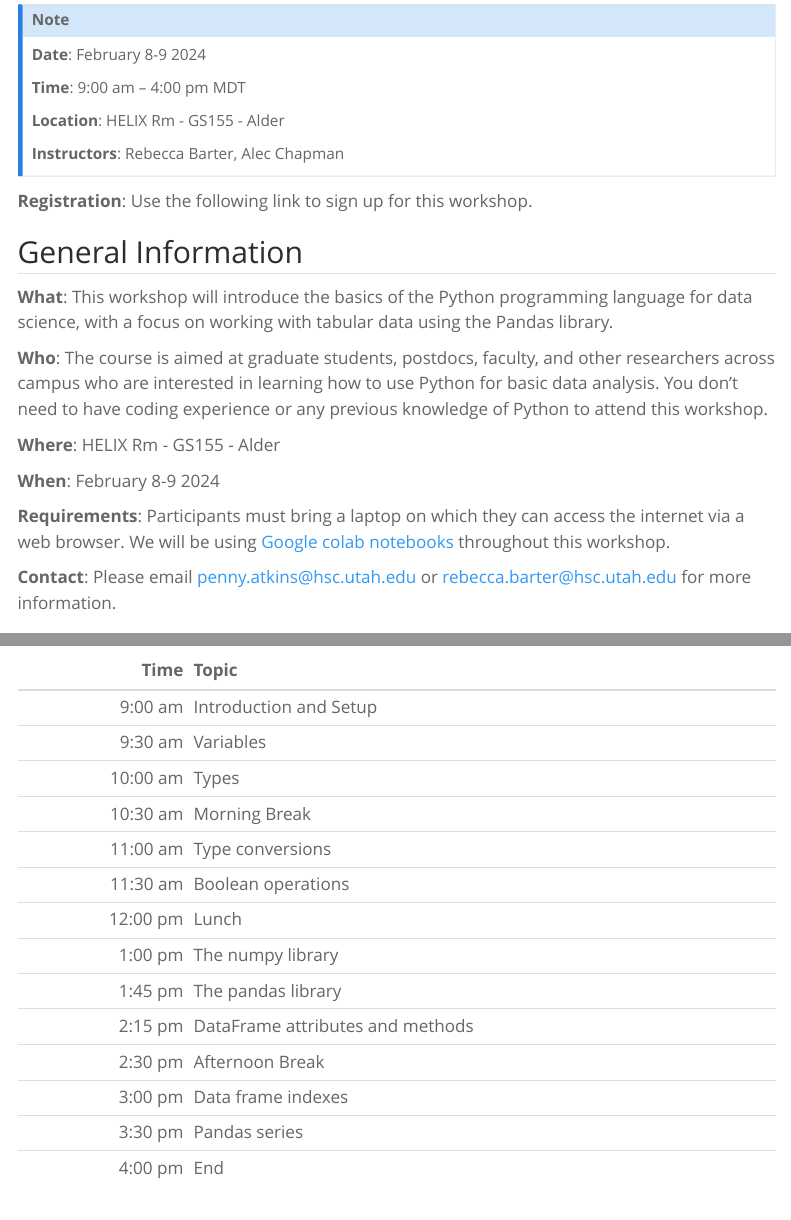
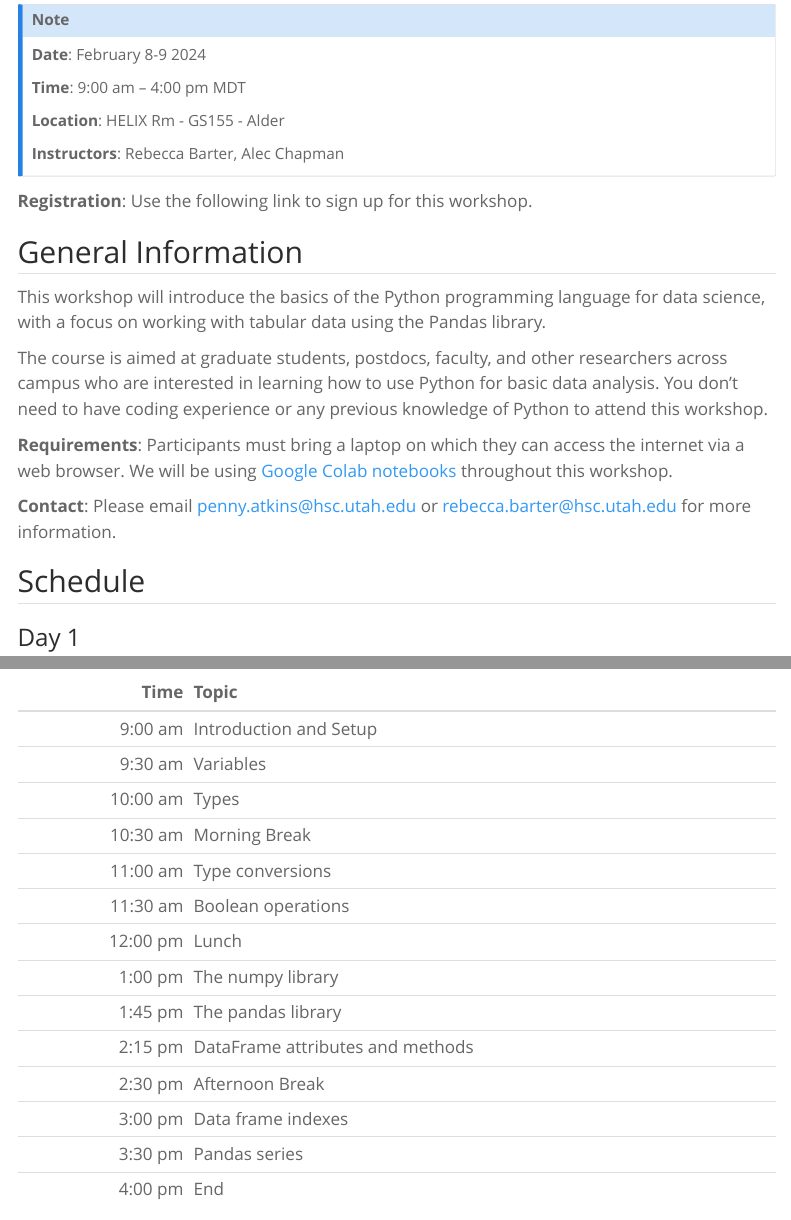
Before and after one commit to UofUDELPHI/2024-10-29-adv_r, a Quarto document (index.qmd): the page in a window 1100 px wide, from 170 px down, and a second part further down, joined at a grey line. Rendered offline with R 4.5, knitr and Pandoc in place of Quarto, with nearby package versions; menus at the side of the page are left out.

Commit message:
Add docs file

```diff
--- a/_quarto.yml
+++ b/_quarto.yml
@@ -1,5 +1,6 @@
 project:
   type: website
+  output-dir: docs
 
 website:
   title: "Introduction to Python for Data Science"
--- a/index.qmd
+++ b/index.qmd
@@ -17,15 +17,11 @@ subtitle: "University of Utah"
 
 ## General Information
 
-**What**: This workshop will introduce the basics of the Python programming language for data science, with a focus on working with tabular data using the Pandas library.
+This workshop will introduce the basics of the Python programming language for data science, with a focus on working with tabular data using the Pandas library.
 
-**Who**: The course is aimed at graduate students, postdocs, faculty, and other researchers across campus who are interested in learning how to use Python for basic data analysis. You don't need to have coding experience or any previous knowledge of Python to attend this workshop.
+The course is aimed at graduate students, postdocs, faculty, and other researchers across campus who are interested in learning how to use Python for basic data analysis. You don't need to have coding experience or any previous knowledge of Python to attend this workshop.
 
-**Where**: HELIX Rm - GS155 - Alder
-
-**When**: February 8-9 2024
-
-**Requirements**: Participants must bring a laptop on which they can access the internet via a web browser. We will be using [Google colab notebooks](https://colab.google/) throughout this workshop.
+**Requirements**: Participants must bring a laptop on which they can access the internet via a web browser. We will be using [Google Colab notebooks](https://colab.google/) throughout this workshop.
 
 **Contact**: Please email penny.atkins@hsc.utah.edu or rebecca.barter@hsc.utah.edu for more information.
 
```
Also changed, not shown: .quarto/idx/index.qmd.json, docs/search.json (added), 20 other files.
